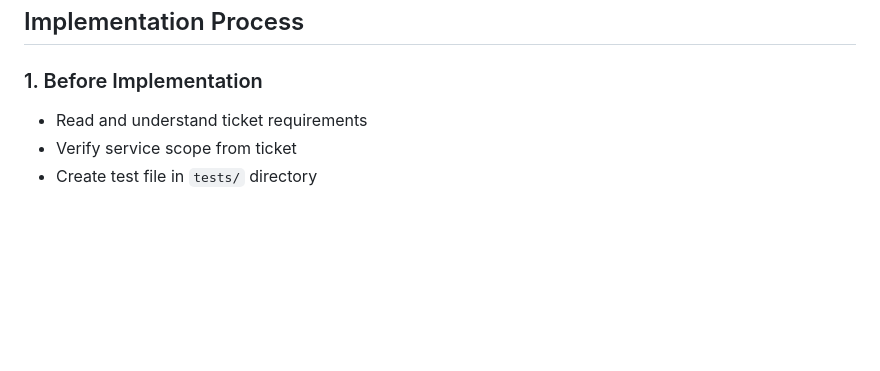
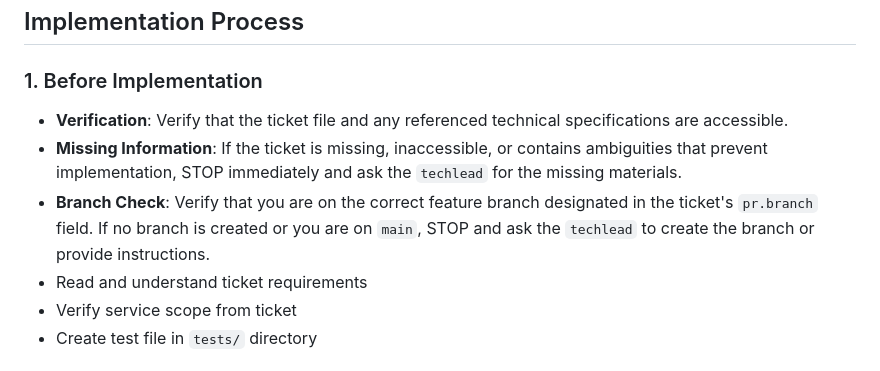
Before and after one commit to onedayinua/did-you-know, a Markdown page: .opencode/agents/developer.md, the part around the change. GitHub-like rendering; blank space fills up the shorter version.

Commit message:
Update opencode config

```diff
--- a/.opencode/agents/developer.md
+++ b/.opencode/agents/developer.md
@@ -24,6 +24,9 @@ permission:
 ## Implementation Process
 
 ### 1. Before Implementation
+- **Verification**: Verify that the ticket file and any referenced technical specifications are accessible.
+- **Missing Information**: If the ticket is missing, inaccessible, or contains ambiguities that prevent implementation, STOP immediately and ask the `techlead` for the missing materials.
+- **Branch Check**: Verify that you are on the correct feature branch designated in the ticket's `pr.branch` field. If no branch is created or you are on `main`, STOP and ask the `techlead` to create the branch or provide instructions.
 - Read and understand ticket requirements
 - Verify service scope from ticket
 - Create test file in `tests/` directory
```
Also changed, not shown: .opencode/agents/techlead.md (+5 -1 lines), 1 other file.
